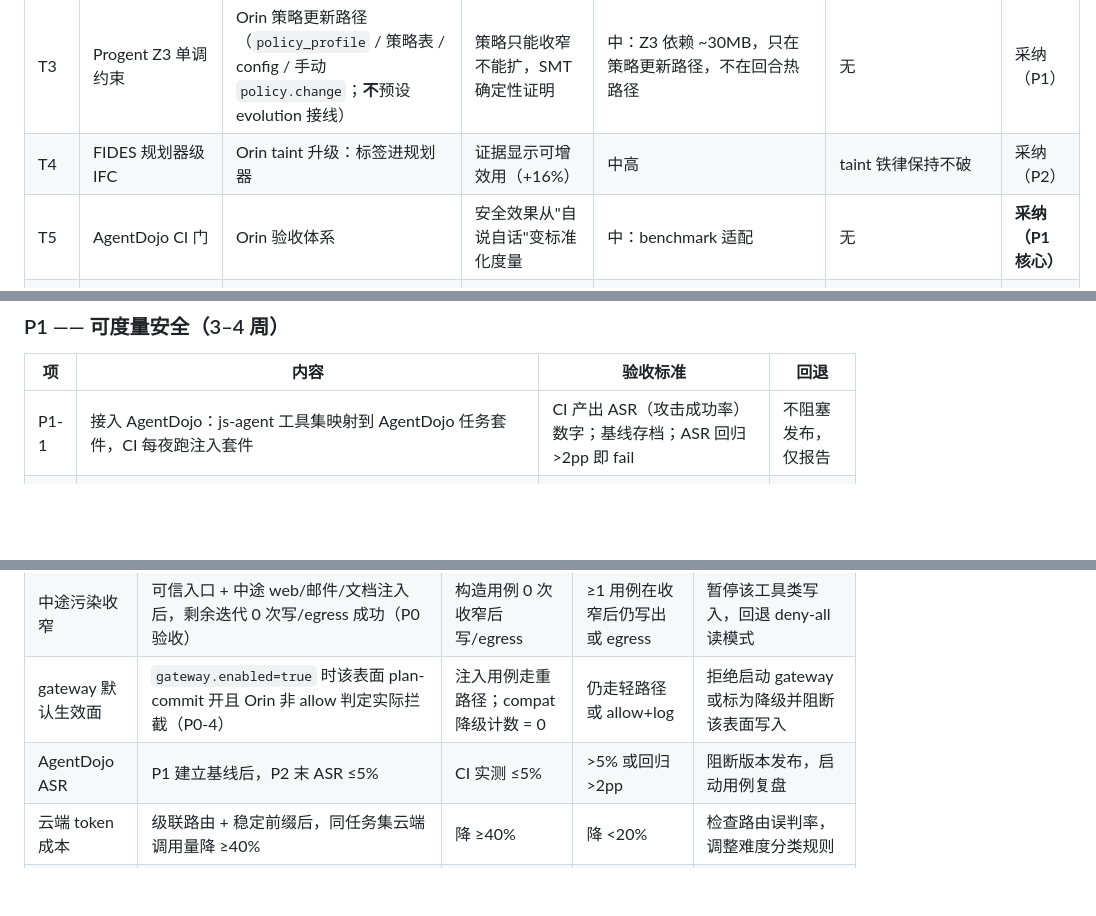
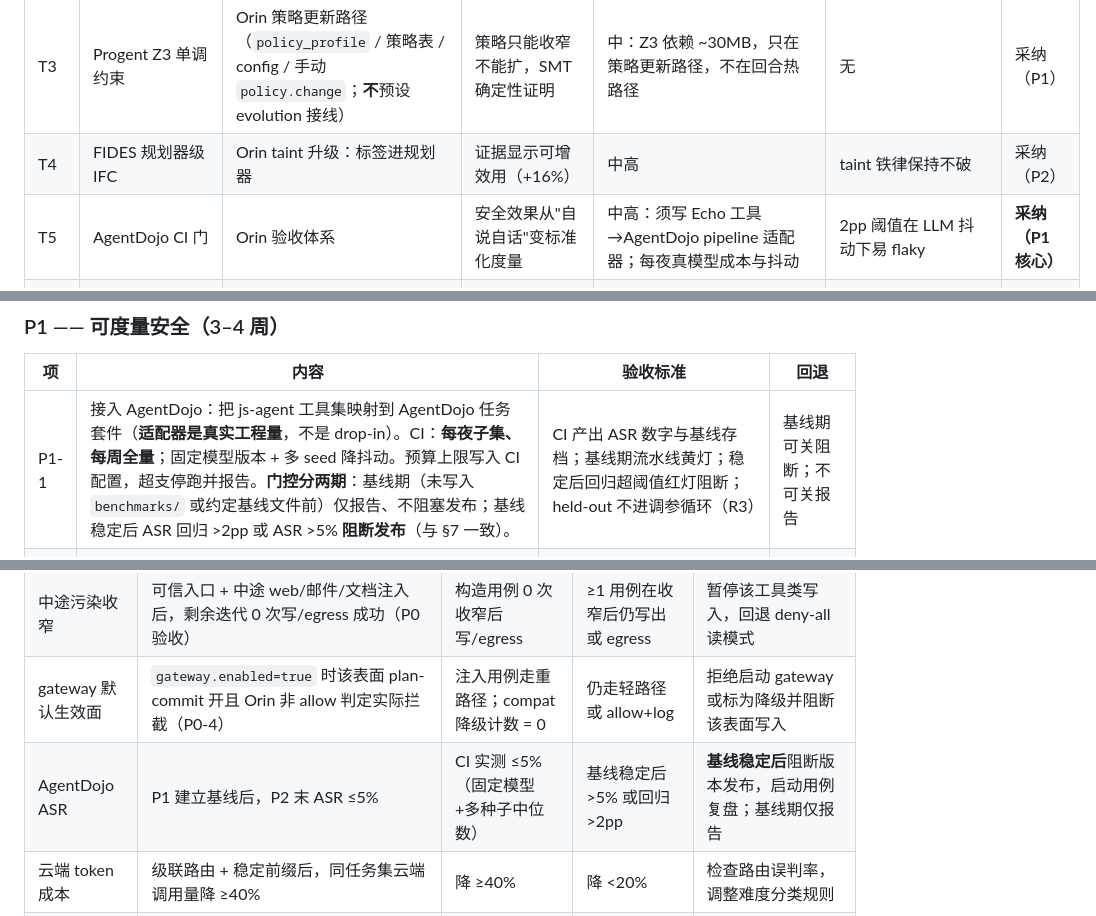
Before and after one commit to JiangSkirk/echo, a Markdown page: docs/security/ECHO_ORIN_HARDENING_PLAN.md, 3 parts joined by grey strips. GitHub-like rendering; blank space fills up the shorter version.

Commit message:
docs(security): B5 unify AgentDojo report-then-block gating
Baseline period is report-only; after the baseline is stored,
ASR regressions block release. Nightly subset, weekly full.

Co-authored-by: Cursor <cursoragent@cursor.com>

```diff
--- a/docs/security/ECHO_ORIN_HARDENING_PLAN.md
+++ b/docs/security/ECHO_ORIN_HARDENING_PLAN.md
@@ -128,7 +128,7 @@ Echo/Orin 已经造出了"能力 + 污点 + 确定性门 + 防篡改账本"的
 | T2 | Plan-then-Execute / Action-Selector 模式 | Echo `turn_loop` 新增 plan-commit 回合模式 | 控制流先于不可信数据定型；**控制流部分**零额外 token（填槽若走隔离提取则另计） | 中高：非纯重组——lease 现状是整参数摘要，槽位策略是新建；须配套 M1 ≥1.2 测试 | 无第二套 loop | **采纳（P0 核心）** |
 | T3 | Progent Z3 单调约束 | Orin 策略更新路径（`policy_profile` / 策略表 / config / 手动 `policy.change`；**不**预设 evolution 接线） | 策略只能收窄不能扩，SMT 确定性证明 | 中：Z3 依赖 ~30MB，只在策略更新路径，不在回合热路径 | 无 | 采纳（P1） |
 | T4 | FIDES 规划器级 IFC | Orin taint 升级：标签进规划器 | 证据显示可增效用（+16%） | 中高 | taint 铁律保持不破 | 采纳（P2） |
-| T5 | AgentDojo CI 门 | Orin 验收体系 | 安全效果从"自说自话"变标准化度量 | 中：benchmark 适配 | 无 | **采纳（P1 核心）** |
+| T5 | AgentDojo CI 门 | Orin 验收体系 | 安全效果从"自说自话"变标准化度量 | 中高：须写 Echo 工具→AgentDojo pipeline 适配器；每夜真模型成本与抖动 | 2pp 阈值在 LLM 抖动下易 flaky | **采纳（P1 核心）** |
 | T6 | 前向安全键控 + Merkle 锚定 | Echo ledger 升级 | 历史日志前向完整；外部可验证证据 | 中：现状单静态 `journal.key`/`permit.key`，`PermitSeal.key_epoch` 硬编码 `permit-epoch-1`；`tip_anchor.py` 非 Merkle | 验证路径必须改：按 epoch 选钥或从 genesis 验证棘轮 | 采纳（P1，**绑定交付**） |
 | T7 | Apple Containerization 载体 | Orin Stage C `production_sandbox_carrier`（**先改 SPEC 再改位语义**） | P2-1 给 **file/build** 真 VM 隔离；memory/net 须先让该进程不再持有生产 KeyBox；**不**解锁 Stage C 外部门，也**不**承载 desktop/secret | 中：需 macOS 26；老设备回退 sandbox-exec | 设备要求上升 → 分层回退；Linux VM 跑不了 AppKit/Keychain；file/memory/services 今日会在进程内构造 KeyBox | **采纳（P2 核心，范围收窄）** |
 | T8 | Wasmtime skill 沙箱 | Echo skill/插件执行 | 亚毫秒启动的全平台沙箱 | 中：skill 需编译 wasm 或运行时嵌入 | 现有 skill 是 Python → 渐进式 | 采纳（P3 探索） |
@@ -214,7 +214,7 @@ Echo/Orin 已经造出了"能力 + 污点 + 确定性门 + 防篡改账本"的
 
 | 项 | 内容 | 验收标准 | 回退 |
 |---|---|---|---|
-| P1-1 | 接入 AgentDojo：js-agent 工具集映射到 AgentDojo 任务套件，CI 每夜跑注入套件 | CI 产出 ASR（攻击成功率）数字；基线存档；ASR 回归 >2pp 即 fail | 不阻塞发布，仅报告 |
+| P1-1 | 接入 AgentDojo：把 js-agent 工具集映射到 AgentDojo 任务套件（**适配器是真实工程量**，不是 drop-in）。CI：**每夜子集、每周全量**；固定模型版本 + 多 seed 降抖动。预算上限写入 CI 配置，超支停跑并报告。**门控分两期**：基线期（未写入 `benchmarks/` 或约定基线文件前）仅报告、不阻塞发布；基线稳定后 ASR 回归 >2pp 或 ASR >5% **阻断发布**（与 §7 一致）。 | CI 产出 ASR 数字与基线存档；基线期流水线黄灯；稳定后回归超阈值红灯阻断；held-out 不进调参循环（R3） | 基线期可关阻断；不可关报告 |
 | P1-2 | ledger 前向安全升级，**与 Merkle 锚定绑定交付**（拆开即缺口）：HMAC 密钥按 epoch 演进，旧 epoch 密钥销毁后，该 epoch 历史条目的完整性验证义务**必须**转移到关闭该 epoch 时的 seal / Merkle 根（否则要么留着链头等于没销毁，要么历史不可验证）。现状：单静态 `journal.key`/`permit.key`（`js/echo/ledger/service.py` 无轮换）；`PermitSeal.key_epoch` 仅命名、硬编码 `"permit-epoch-1"`。`tip_anchor.py` 是外部单调计数器 + MAC，不是 Merkle；inclusion proof 是新组件。双读期 1 个版本：旧验证器可读旧链。 | 篡改任一历史条目 → 验证失败且定位到条目；密钥泄露模拟：当前 epoch 钥泄漏不得伪造已关闭 epoch；关闭 epoch 后销毁旧钥仍能用 Merkle 根+包含证明验证该 epoch | 保留旧验证器读旧链（双读期 1 个版本）；不得单独上线"销毁旧钥"而无锚定 |
 | P1-3 | 策略收窄证明（T3 轻量版）。**守护现有真实入口**，不预设 evolution→policy 接线：evolution 今日是 proposal-only，`approve_and_apply` 只写 `evolution/applied/` JSON，不改 Orin 策略表；`policy.change`/`SINK_POLICY_CHANGE` 只是效应词汇。本项覆盖：（1）`policy_profile` 切换；（2）策略表 / `orin.*` config 变更；（3）手动 intent 的 `policy.change`。**包括** AppShell `prepare_product_orin` 把 `conservative` 静默改成 `compat`——这是扩张，P1-3 必须挡住或改成显式配置；该静默改写不得覆盖 P0-4 gateway 表面。暂不引入 Z3，用格（lattice）比较：动作空间是否收窄。日后若接线 evolution，须先经过本检查，本项不负责去建那条接线。 | 扩张性策略变更 100% 触发人工审批；收窄性变更可自动通过；负例：伪造 evolution 提案直接改策略表 → deny；负例：supervisor 静默 conservative→compat 仍发生在 gateway 表面 → fail | 全部转人工审批 |
 
@@ -270,7 +270,7 @@ Echo/Orin 已经造出了"能力 + 污点 + 确定性门 + 防篡改账本"的
 | 重路径注入防御 | plan-commit 使入口不可信表面的内部注入用例 0 成功（P0 验收） | 20/20 用例无计划外动作 | ≥1 用例突破 | 暂停该表面写入权限，回退 deny-all 读模式 |
 | 中途污染收窄 | 可信入口 + 中途 web/邮件/文档注入后，剩余迭代 0 次写/egress 成功（P0 验收） | 构造用例 0 次收窄后写/egress | ≥1 用例在收窄后仍写出或 egress | 暂停该工具类写入，回退 deny-all 读模式 |
 | gateway 默认生效面 | `gateway.enabled=true` 时该表面 plan-commit 开且 Orin 非 allow 判定实际拦截（P0-4） | 注入用例走重路径；compat 降级计数 = 0 | 仍走轻路径或 allow+log | 拒绝启动 gateway 或标为降级并阻断该表面写入 |
-| AgentDojo ASR | P1 建立基线后，P2 末 ASR ≤5% | CI 实测 ≤5% | >5% 或回归 >2pp | 阻断版本发布，启动用例复盘 |
+| AgentDojo ASR | P1 建立基线后，P2 末 ASR ≤5% | CI 实测 ≤5%（固定模型+多种子中位数） | 基线稳定后 >5% 或回归 >2pp | **基线稳定后**阻断版本发布，启动用例复盘；基线期仅报告 |
 | 云端 token 成本 | 级联路由 + 稳定前缀后，同任务集云端调用量降 ≥40% | 降 ≥40% | 降 <20% | 检查路由误判率，调整难度分类规则 |
 | 任务成功率 | 全部优化后成功率不低于当前基线 -2pp | 降幅 ≤2pp | 降幅 >2pp | 按 P3→P0 逆序逐个关开关定位元凶 |
 | 回合延迟 | plan-commit 重路径增加的本地延迟 <200ms（不含模型调用） | p95 <200ms | p95 ≥500ms | 计划缓存 + 合并 BIND 检查 |
```
